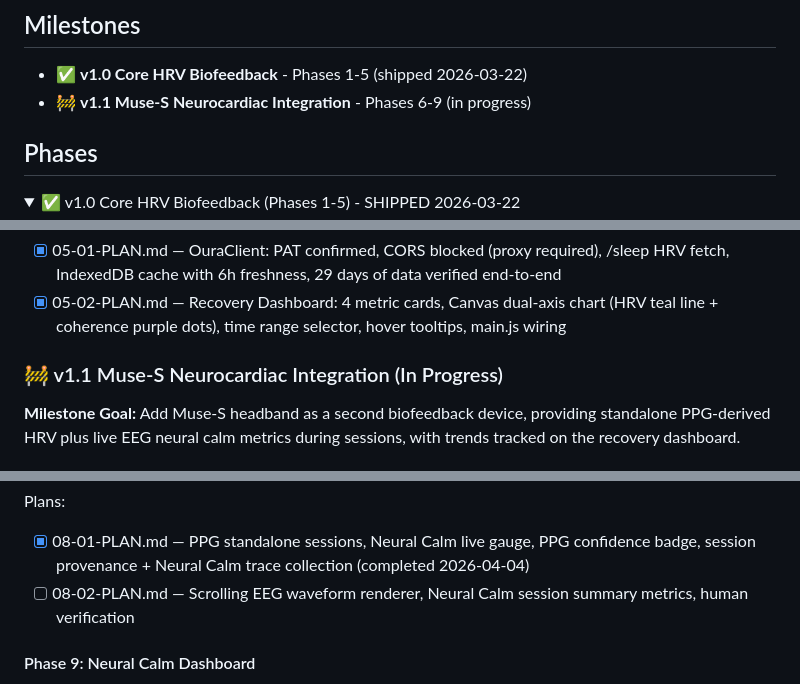
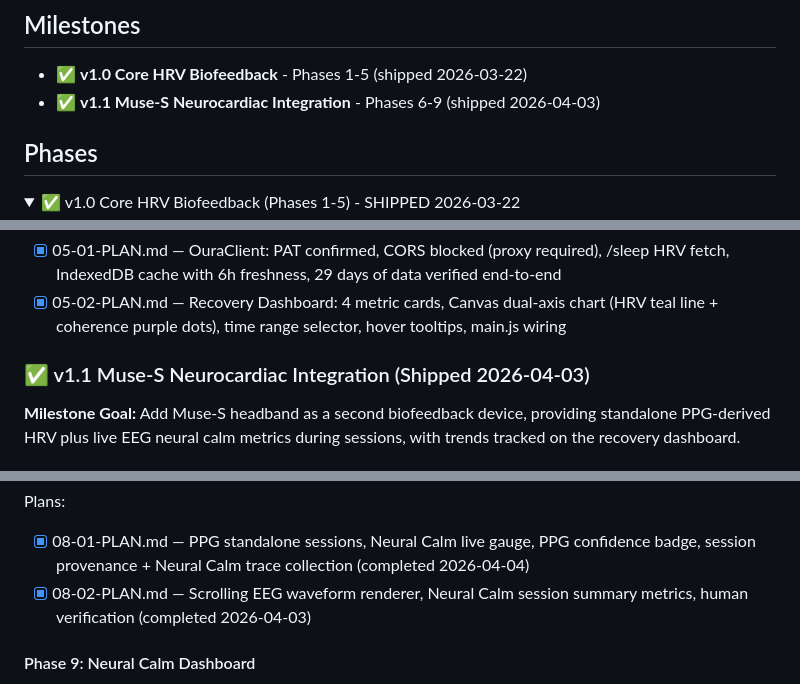
Before and after one commit to geroneblomgren/HRV, a Markdown page: .planning/ROADMAP.md, 3 parts joined by grey strips. Rendered like a GitHub page; folded sections open.

```diff
--- a/.planning/ROADMAP.md
+++ b/.planning/ROADMAP.md
@@ -3,7 +3,7 @@
 ## Milestones
 
 - ✅ **v1.0 Core HRV Biofeedback** - Phases 1-5 (shipped 2026-03-22)
-- 🚧 **v1.1 Muse-S Neurocardiac Integration** - Phases 6-9 (in progress)
+- ✅ **v1.1 Muse-S Neurocardiac Integration** - Phases 6-9 (shipped 2026-04-03)
 
 ## Phases
 
@@ -88,7 +88,7 @@ Plans:
 
 </details>
 
-### 🚧 v1.1 Muse-S Neurocardiac Integration (In Progress)
+### ✅ v1.1 Muse-S Neurocardiac Integration (Shipped 2026-04-03)
 
 **Milestone Goal:** Add Muse-S headband as a second biofeedback device, providing standalone PPG-derived HRV plus live EEG neural calm metrics during sessions, with trends tracked on the recovery dashboard.
 
@@ -138,7 +138,7 @@ Plans:
 
 Plans:
 - [x] 08-01-PLAN.md — PPG standalone sessions, Neural Calm live gauge, PPG confidence badge, session provenance + Neural Calm trace collection (completed 2026-04-04)
-- [ ] 08-02-PLAN.md — Scrolling EEG waveform renderer, Neural Calm session summary metrics, human verification
+- [x] 08-02-PLAN.md — Scrolling EEG waveform renderer, Neural Calm session summary metrics, human verification (completed 2026-04-03)
 
 #### Phase 9: Neural Calm Dashboard
 **Goal**: Neural Calm session averages are persisted and displayed on the recovery dashboard alongside coherence and Oura HRV, so the user can see how their brain-state metric trends over days and weeks of practice.
```
Also changed, not shown: other parts of .planning/ROADMAP.md (+1 -1 lines), .planning/STATE.md (+7 -7 lines), 1 other file.
